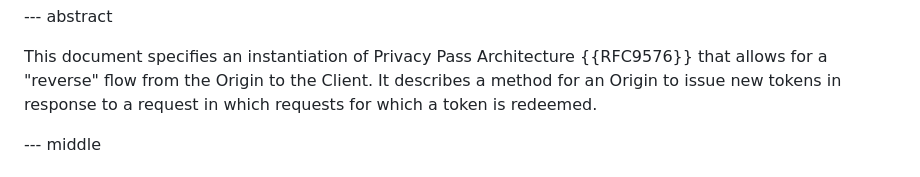
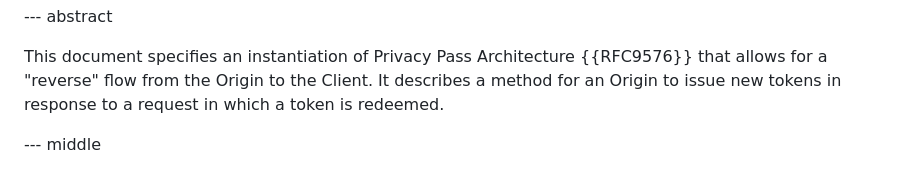
Before and after one commit to thibmeu/draft-meunier-privacypass-reverse-flow-informational, a Markdown page: draft-meunier-privacypass-reverse-flow.md, the part around the change. Rendered like a GitHub page.

```diff
--- a/draft-meunier-privacypass-reverse-flow.md
+++ b/draft-meunier-privacypass-reverse-flow.md
@@ -45,7 +45,7 @@ informative:
 This document specifies an instantiation of Privacy Pass Architecture {{RFC9576}}
 that allows for a "reverse" flow from the Origin to the Client.
 It describes a method for an Origin to issue new tokens in response to a request in
-which requests for which a token is redeemed.
+which a token is redeemed.
 
 --- middle
 
```
